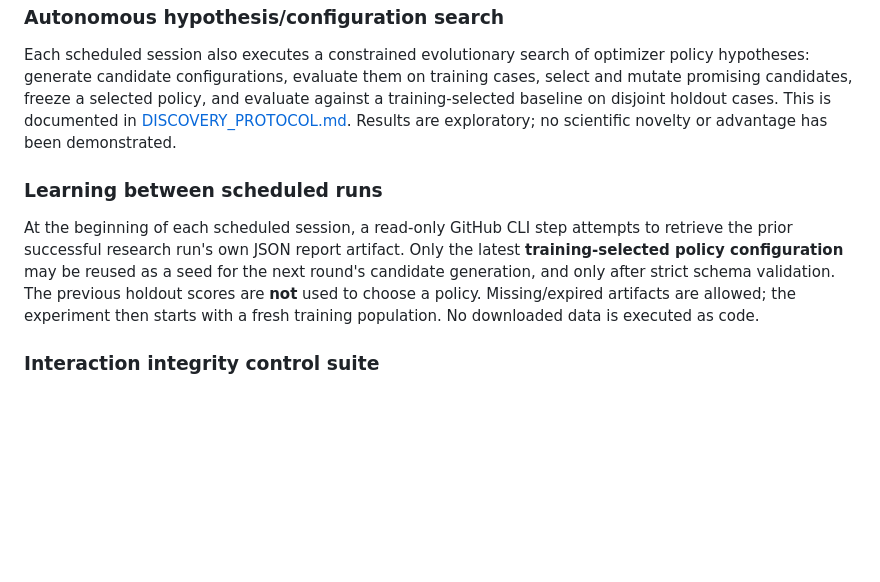
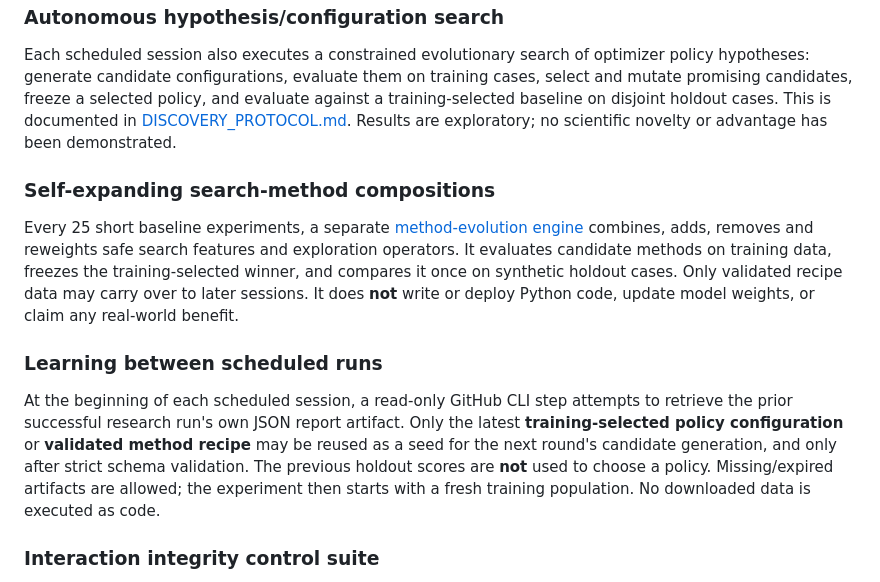
Before and after one commit to oneplusdesign/oneplusdesign, a Markdown page: AO-AI/research/THIRTY_DAY_STUDY.md, the part around the change. Drawn GitHub-style; blank space fills up the shorter version.

Commit message:
docs(ao-ai): describe bounded research method evolution and its limits

```diff
--- a/AO-AI/research/THIRTY_DAY_STUDY.md
+++ b/AO-AI/research/THIRTY_DAY_STUDY.md
@@ -14,9 +14,19 @@
 
 Each scheduled session also executes a constrained evolutionary search of optimizer policy hypotheses: generate candidate configurations, evaluate them on training cases, select and mutate promising candidates, freeze a selected policy, and evaluate against a training-selected baseline on disjoint holdout cases. This is documented in [DISCOVERY_PROTOCOL.md](DISCOVERY_PROTOCOL.md). Results are exploratory; no scientific novelty or advantage has been demonstrated.
 
+### Self-expanding search-method compositions
+
+Every 25 short baseline experiments, a separate
+[method-evolution engine](METHOD_EVOLUTION.md) combines, adds, removes and
+reweights safe search features and exploration operators. It evaluates
+candidate methods on training data, freezes the training-selected winner,
+and compares it once on synthetic holdout cases. Only validated recipe
+data may carry over to later sessions. It does **not** write or deploy
+Python code, update model weights, or claim any real-world benefit.
+
 ### Learning between scheduled runs
 
-At the beginning of each scheduled session, a read-only GitHub CLI step attempts to retrieve the prior successful research run's own JSON report artifact. Only the latest **training-selected policy configuration** may be reused as a seed for the next round's candidate generation, and only after strict schema validation. The previous holdout scores are **not** used to choose a policy. Missing/expired artifacts are allowed; the experiment then starts with a fresh training population. No downloaded data is executed as code.
+At the beginning of each scheduled session, a read-only GitHub CLI step attempts to retrieve the prior successful research run's own JSON report artifact. Only the latest **training-selected policy configuration** or **validated method recipe** may be reused as a seed for the next round's candidate generation, and only after strict schema validation. The previous holdout scores are **not** used to choose a policy. Missing/expired artifacts are allowed; the experiment then starts with a fresh training population. No downloaded data is executed as code.
 
 ### Interaction integrity control suite
 
```
Also changed, not shown: AO-AI/research/METHOD_EVOLUTION.md (added, +66 -0 lines).
